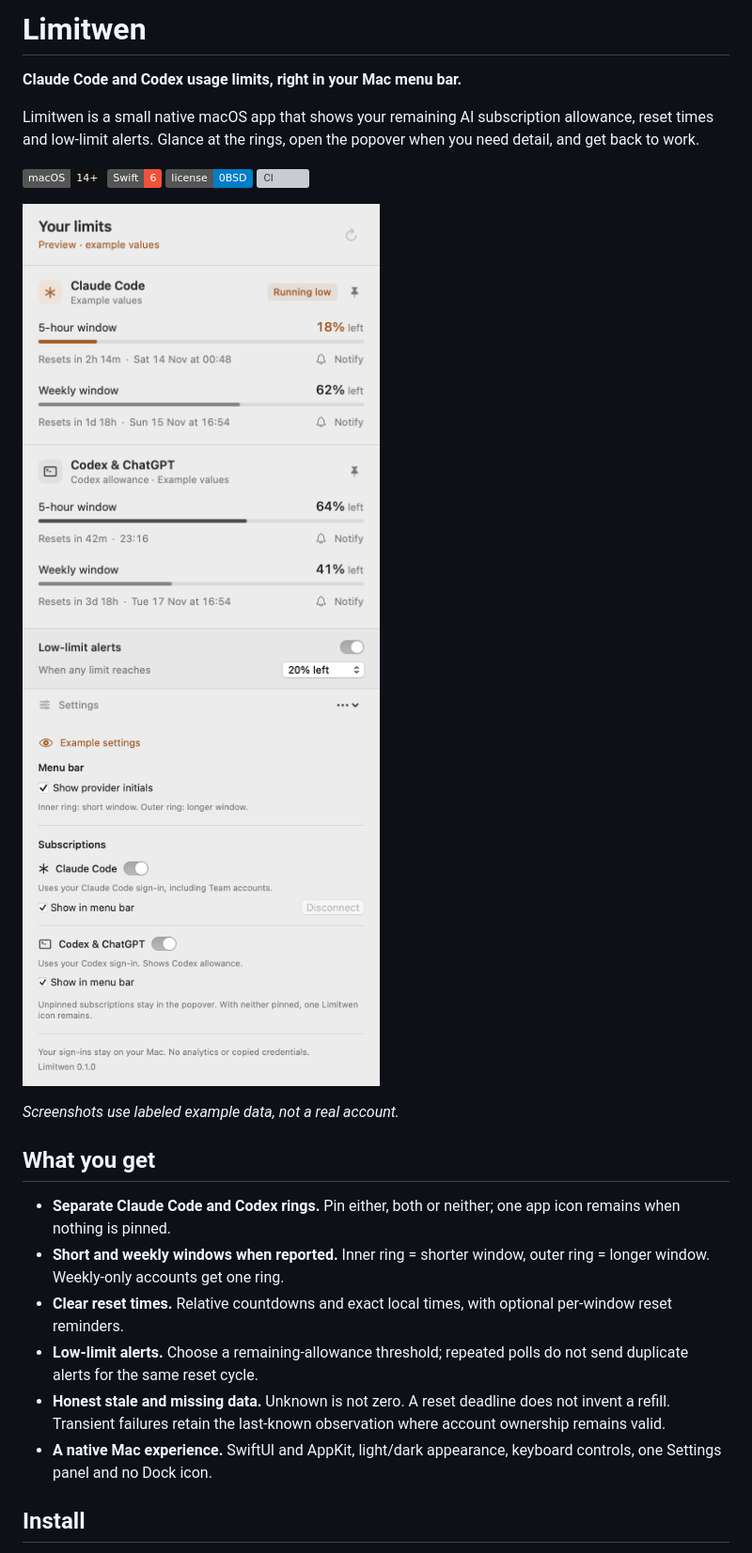
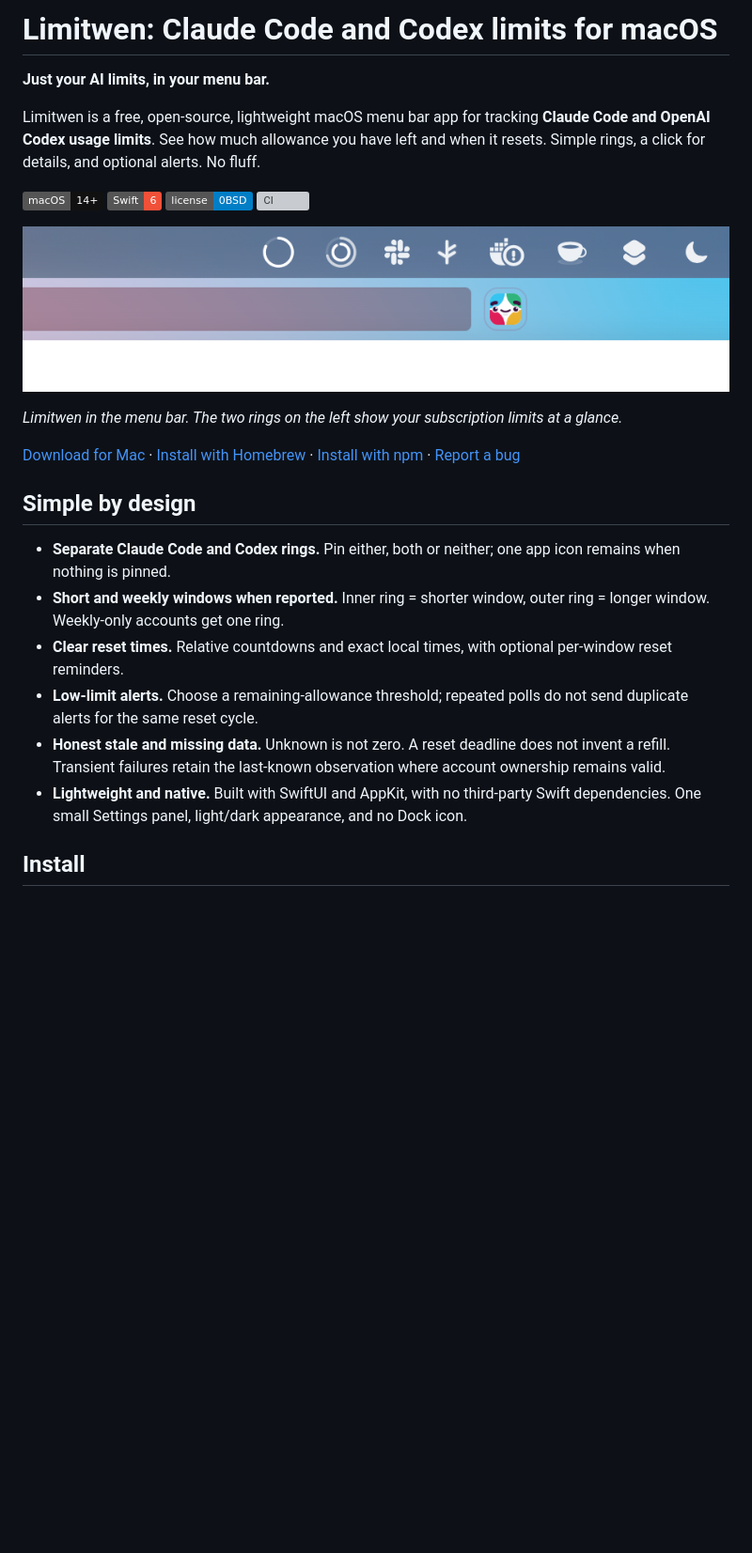
Before and after one commit to uzair166/limitwen-app, a Markdown page: README.md, the part around one of its changes. Shown at 94% size. Drawn GitHub-style; pictures changed too: docs/images/menu-bar-context.png (added), docs/images/popover-light.png, docs/images/settings-light.png; badges without logos; blank space fills up the shorter version; grey boxes are pictures that could not be loaded.

Commit message:
Lead with real menu-bar screenshot and simplify project positioning

```diff
--- a/README.md
+++ b/README.md
@@ -1,8 +1,8 @@
-# Limitwen
+# Limitwen: Claude Code and Codex limits for macOS
 
-**Claude Code and Codex usage limits, right in your Mac menu bar.**
+**Just your AI limits, in your menu bar.**
 
-Limitwen is a small native macOS app that shows your remaining AI subscription allowance, reset times and low-limit alerts. Glance at the rings, open the popover when you need detail, and get back to work.
+Limitwen is a free, open-source, lightweight macOS menu bar app for tracking **Claude Code and OpenAI Codex usage limits**. See how much allowance you have left and when it resets. Simple rings, a click for details, and optional alerts. No fluff.
 
 [![macOS 14+](https://img.shields.io/badge/macOS-14%2B-111111)](https://github.com/uzair166/limitwen-app)
 [![Swift 6](https://img.shields.io/badge/Swift-6-F05138)](https://www.swift.org/)
@@ -10,20 +10,21 @@ Limitwen is a small native macOS app that shows your remaining AI subscription a
 [![CI](https://github.com/uzair166/limitwen-app/actions/workflows/ci.yml/badge.svg)](https://github.com/uzair166/limitwen-app/actions/workflows/ci.yml)
 
 <p>
-  <img src="https://raw.githubusercontent.com/uzair166/limitwen-app/main/docs/images/popover-light.png" width="380" alt="Limitwen macOS menu bar popover showing separate Claude Code and Codex allowance, five-hour and weekly reset times, and notification controls" />
-  <img src="https://raw.githubusercontent.com/uzair166/limitwen-app/main/docs/images/settings-light.png" width="380" alt="Limitwen single-panel Settings with provider initials, Claude Code and Codex connections, and individual menu-bar pinning" />
+  <img src="https://raw.githubusercontent.com/uzair166/limitwen-app/main/docs/images/menu-bar-context.png" width="906" alt="Limitwen's single and nested usage rings in a real macOS menu bar, alongside Slack, Docker and other menu-bar icons" />
 </p>
 
-*Screenshots use labeled example data, not a real account.*
+*Limitwen in the menu bar. The two rings on the left show your subscription limits at a glance.*
 
-## What you get
+[Download for Mac](https://github.com/uzair166/limitwen-app/releases/latest) · [Install with Homebrew](#homebrew) · [Install with npm](#npm) · [Report a bug](https://github.com/uzair166/limitwen-app/issues)
+
+## Simple by design
 
 - **Separate Claude Code and Codex rings.** Pin either, both or neither; one app icon remains when nothing is pinned.
 - **Short and weekly windows when reported.** Inner ring = shorter window, outer ring = longer window. Weekly-only accounts get one ring.
 - **Clear reset times.** Relative countdowns and exact local times, with optional per-window reset reminders.
 - **Low-limit alerts.** Choose a remaining-allowance threshold; repeated polls do not send duplicate alerts for the same reset cycle.
 - **Honest stale and missing data.** Unknown is not zero. A reset deadline does not invent a refill. Transient failures retain the last-known observation where account ownership remains valid.
-- **A native Mac experience.** SwiftUI and AppKit, light/dark appearance, keyboard controls, one Settings panel and no Dock icon.
+- **Lightweight and native.** Built with SwiftUI and AppKit, with no third-party Swift dependencies. One small Settings panel, light/dark appearance, and no Dock icon.
 
 ## Install
 
```
Also changed, not shown: other parts of README.md (+9 -0 lines).
